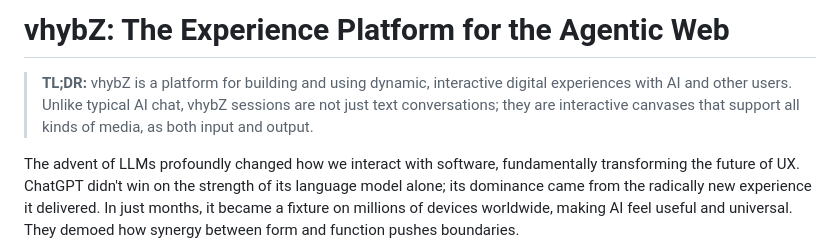
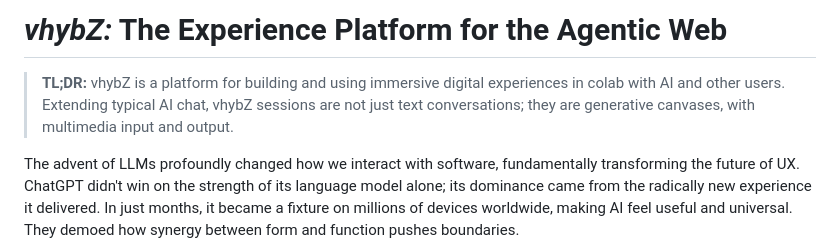
Before and after one commit to vhybzOS/vhybZ, a Markdown page: README.md, the part around the change. Drawn GitHub-style.

Commit message:
Refine TL;DR

```diff
--- a/README.md
+++ b/README.md
@@ -1,6 +1,6 @@
-# **vhybZ**: The Experience Platform for the Agentic Web
+# *vhybZ:* The Experience Platform for the Agentic Web
 
-> **TL;DR:** vhybZ is a platform for building and using dynamic, interactive digital experiences with AI and other users. Unlike typical AI chat, vhybZ sessions are not just text conversations; they are interactive canvases that support all kinds of media, as both input and output.
+> **TL;DR:** vhybZ is a platform for building and using immersive digital experiences in colab with AI and other users. Extending typical AI chat, vhybZ sessions are not just text conversations; they are generative canvases, with multimedia input and output.
 
 The advent of LLMs profoundly changed how we interact with software, fundamentally transforming the future of UX. ChatGPT didn't win on the strength of its language model alone; its dominance came from the radically new experience it delivered. In just months, it became a fixture on millions of devices worldwide, making AI feel useful and universal. They demoed how synergy between form and function pushes boundaries.
 
```
